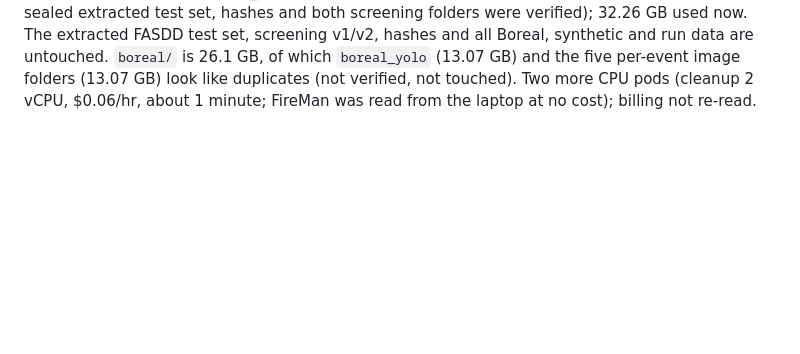
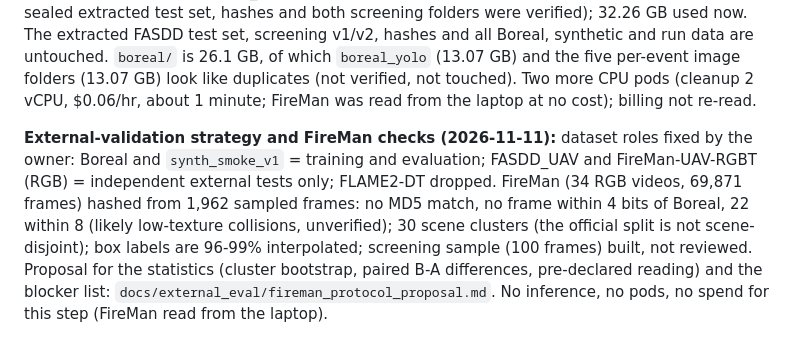
Before and after one commit to jabrogena5100/Ardupilot-UAV-YOLO, a Markdown page: docs/project-status.md, the part around the change. Drawn GitHub-style; blank space fills up the shorter version.

Commit message:
FireMan overlap, correlation and screening results; external-validation dataset roles and proposed cluster-level evaluation protocol
Co-Authored-By: Claude Sonnet 5.5 <noreply@anthropic.com>

```diff
--- a/docs/project-status.md
+++ b/docs/project-status.md
@@ -553,3 +553,5 @@ Branch `integration/yolo-perception-prep`. Virtual camera + YOLO adapter + fog-s
 **FASDD_UAV external-eval readiness (2026-11-10):** archive verified on the RunPod volume, official test split (4,181 images) extracted and checked, smoke-only label set built, G4 sufficiency passes (2,149 smoke-positive test images, 1,282 dHash clusters at radius 4). The v1 Boreal overlap flags were an artefact of an inverted dHash comparison in the stored scan; with identical hashing on both sides no genuine overlap was found, but G3 awaits the owner's visual check, and G2 (100-image screening, `local_data/external_eval/screening_v2/`) and G5 are open. `eval/external_prep.py` prefix mapping fixed with regression tests. Compute for these five short CPU pods is estimated at under $0.10 in total (billing not re-read; the volume storage charge is separate), no GPU, no training or evaluation. Details and evidence: `docs/external_eval/readiness.md` sections 2b-2f.
 
 **FireMan-UAV-RGBT candidate and volume cleanup (2026-11-11):** read FireMan by HTTP range requests (no 33 GB download): CVAT XML boxes in 34 RGB videos (92.8% of 69,871 frames carry a smoke box), mixed resolutions, whole-plume boxes (median area 0.43, 74% edge-touching), official test split is effectively one video; overlap with Boreal (Ruokolahti) untested. Details: `docs/external_eval/dataset_audit.md`. Volume `sej40ez3ia` held 47.15 GB of 100 GB; after the owner approved it, the FASDD_UAV.zip (14.89 GB) was deleted by a guarded pod job (only after the sealed extracted test set, hashes and both screening folders were verified); 32.26 GB used now. The extracted FASDD test set, screening v1/v2, hashes and all Boreal, synthetic and run data are untouched. `boreal/` is 26.1 GB, of which `boreal_yolo` (13.07 GB) and the five per-event image folders (13.07 GB) look like duplicates (not verified, not touched). Two more CPU pods (cleanup 2 vCPU, $0.06/hr, about 1 minute; FireMan was read from the laptop at no cost); billing not re-read.
+
+**External-validation strategy and FireMan checks (2026-11-11):** dataset roles fixed by the owner: Boreal and `synth_smoke_v1` = training and evaluation; FASDD_UAV and FireMan-UAV-RGBT (RGB) = independent external tests only; FLAME2-DT dropped. FireMan (34 RGB videos, 69,871 frames) hashed from 1,962 sampled frames: no MD5 match, no frame within 4 bits of Boreal, 22 within 8 (likely low-texture collisions, unverified); 30 scene clusters (the official split is not scene-disjoint); box labels are 96-99% interpolated; screening sample (100 frames) built, not reviewed. Proposal for the statistics (cluster bootstrap, paired B-A differences, pre-declared reading) and the blocker list: `docs/external_eval/fireman_protocol_proposal.md`. No inference, no pods, no spend for this step (FireMan read from the laptop).
```
Also changed, not shown: docs/external_eval/dataset_audit.md (+10 -0 lines), docs/external_eval/fireman_protocol_proposal.md (added, +48 -0 lines).
